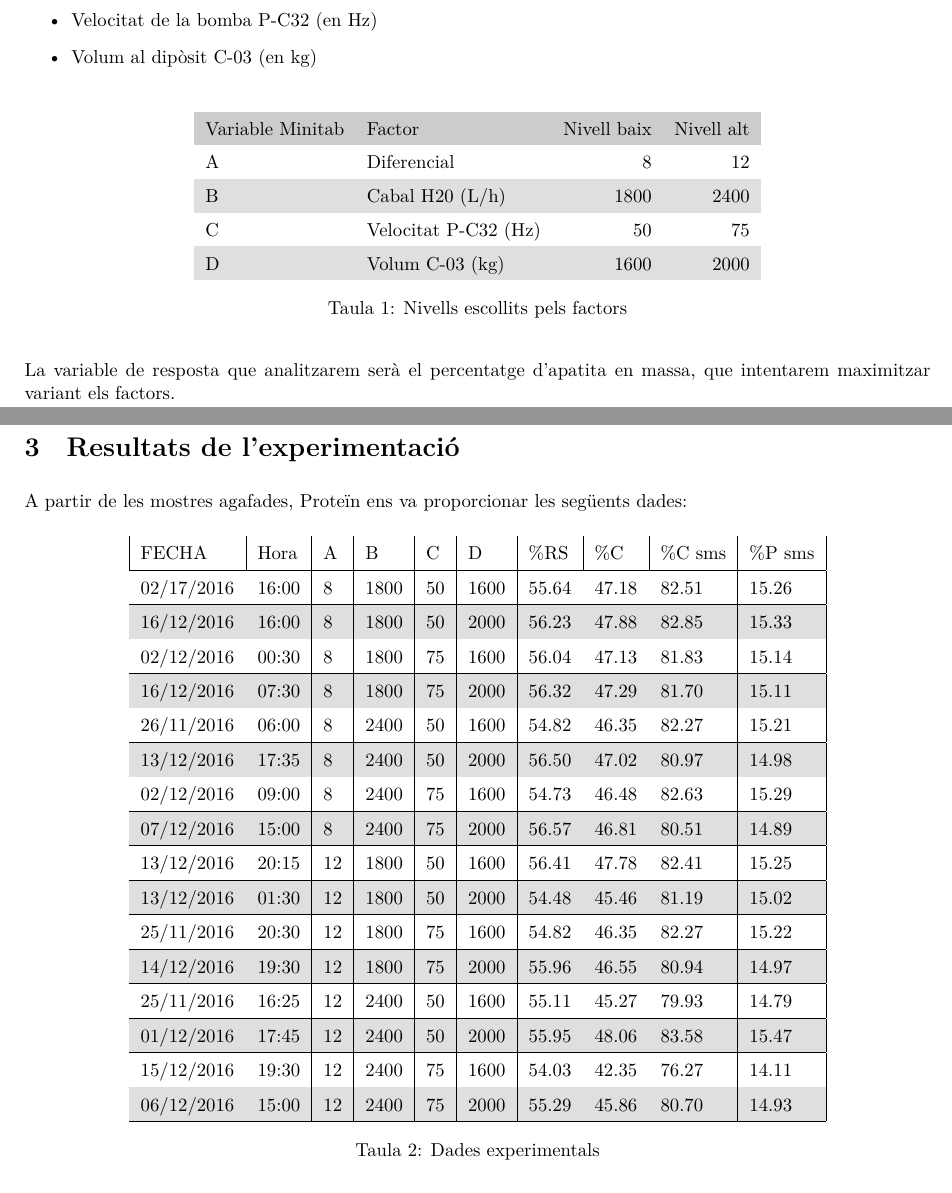
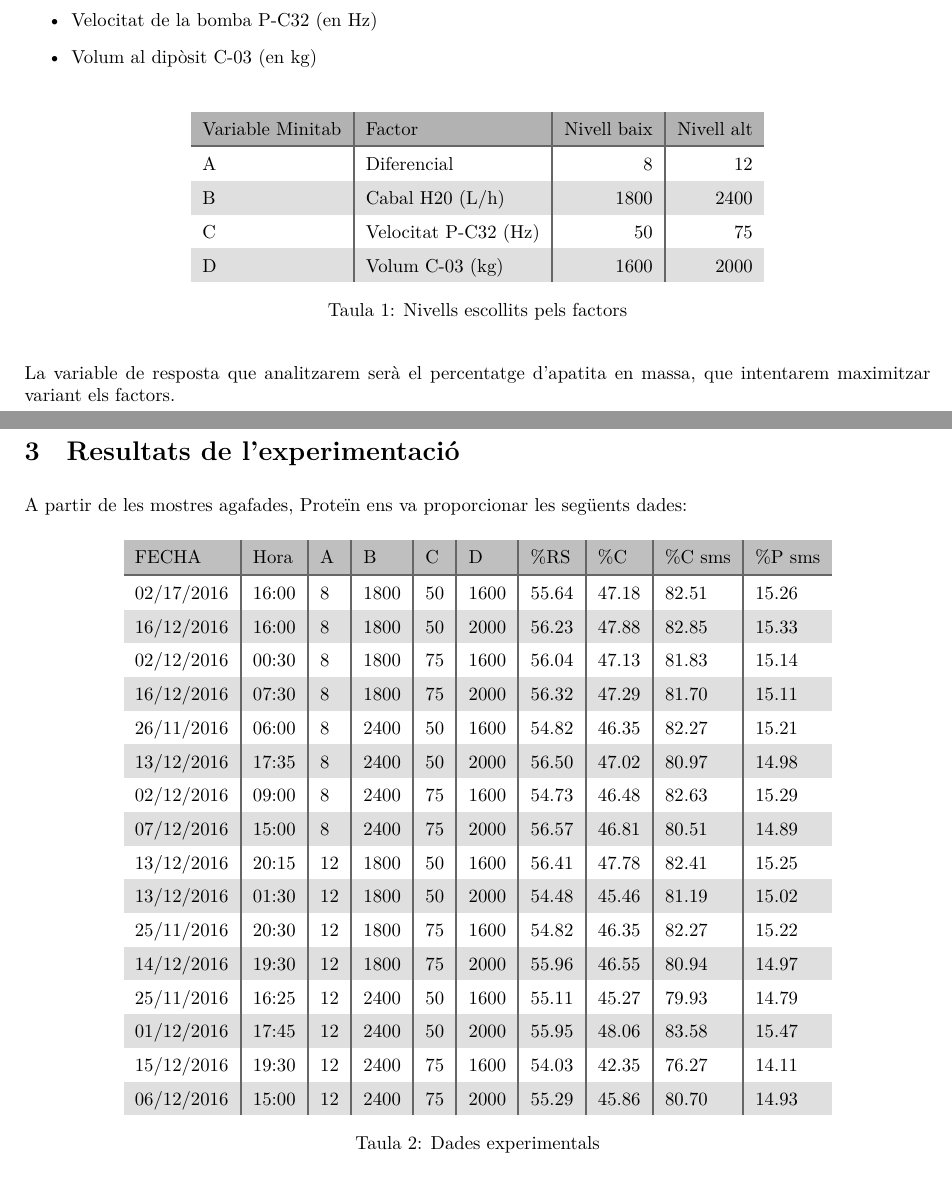
Before and after one commit to jmigual/ETSEIB-TEQ-Treball, a LaTeX document (LaTex/document.tex): two parts of pages 4 and 5 of 6, joined at a grey line, cut so that both start at the same text. Compiled offline with XeLaTeX.

Commit message:
Fix tables

```diff
--- a/LaTex/document.tex
+++ b/LaTex/document.tex
@@ -22,6 +22,11 @@
 
 \setlength{\parindent}{0pt}
 \setlength{\parskip}{0.2cm}
+
+\renewcommand{\arraystretch}{1.5}
+\setlength\arrayrulewidth{1.1pt}
+\rowcolors{2}{gray!25}{white}
+\arrayrulecolor{black!60}
 
 \begin{document}
 \begin{titlepage}
@@ -133,11 +138,9 @@ Un cop s'ha vist el sistema a estudiar es poden veure els factors que s'hauran d
 
 \begin{table}[H]
 	\centering
-	\renewcommand{\arraystretch}{1.5}
-	\rowcolors{2}{gray!25}{white}
-	\begin{tabular}{llrr}
-		\rowcolor{gray!40}
-		Variable Minitab & Factor & Nivell baix & Nivell alt \\
+	\begin{tabular}{ l | l | r | r }
+		\rowcolor{gray!60}
+		Variable Minitab & Factor & Nivell baix & Nivell alt \\ \hline
 		A & Diferencial & 8 & 12 \\
 		B & Cabal H20 (L/h)& 1800 & 2400 \\
 		C & Velocitat P-C32 (Hz) & 50 & 75 \\
@@ -160,28 +163,27 @@ A partir de les mostres agafades, Proteïn ens va proporcionar les següents dad
 
 \begin{table}[H]
 	\centering
-	\renewcommand{\arraystretch}{1.5}
-	\rowcolors{2}{gray!25}{white}
-	\begin{tabular}{ | l | l | l | l | l | l | l | l | l | l | l | }
-	FECHA & Hora & A & B & C & D & \%RS & \%C & \%C sms & \%P sms \\ \hline
-	02/17/2016 & 16:00 & 8 & 1800 & 50 & 1600 & 55.64 & 47.18 & 82.51 & 15.26 \\ \hline
-	16/12/2016 & 16:00 & 8 & 1800 & 50 & 2000 & 56.23 & 47.88 & 82.85 & 15.33 \\ \hline
-	02/12/2016 & 00:30 & 8 & 1800 & 75 & 1600 & 56.04 & 47.13 & 81.83 & 15.14 \\ \hline
-	16/12/2016 & 07:30 & 8 & 1800 & 75 & 2000 & 56.32 & 47.29 & 81.70 & 15.11 \\ \hline
-	26/11/2016 & 06:00 & 8 & 2400 & 50 & 1600 & 54.82 & 46.35 & 82.27 & 15.21 \\ \hline
-	13/12/2016 & 17:35 & 8 & 2400 & 50 & 2000 & 56.50 & 47.02 & 80.97 & 14.98 \\ \hline
-	02/12/2016 & 09:00 & 8 & 2400 & 75 & 1600 & 54.73 & 46.48 & 82.63 & 15.29 \\ \hline
-	07/12/2016 & 15:00 & 8 & 2400 & 75 & 2000 & 56.57 & 46.81 & 80.51 & 14.89 \\ \hline
-	13/12/2016 & 20:15 & 12 & 1800 & 50 & 1600 & 56.41 & 47.78 & 82.41 & 15.25 \\ \hline
-	13/12/2016 & 01:30 & 12 & 1800 & 50 & 2000 & 54.48 & 45.46 & 81.19 & 15.02 \\ \hline
-	25/11/2016 & 20:30 & 12 & 1800 & 75 & 1600 & 54.82 & 46.35 & 82.27 & 15.22 \\ \hline
-	14/12/2016 & 19:30 & 12 & 1800 & 75 & 2000 & 55.96 & 46.55 & 80.94 & 14.97 \\ \hline
-	25/11/2016 & 16:25 & 12 & 2400 & 50 & 1600 & 55.11 & 45.27 & 79.93 & 14.79 \\ \hline
-	01/12/2016 & 17:45 & 12 & 2400 & 50 & 2000 & 55.95 & 48.06 & 83.58 & 15.47 \\ \hline
-	15/12/2016 & 19:30 & 12 & 2400 & 75 & 1600 & 54.03 & 42.35 & 76.27 & 14.11 \\ \hline
-	06/12/2016 & 15:00 & 12 & 2400 & 75 & 2000 & 55.29 & 45.86 & 80.70 & 14.93 \\ \hline
-\end{tabular}
-\caption{Dades experimentals}
+	\begin{tabular}{ l | l | l | l | l | l | l | l | l | l }
+		\rowcolor{gray!50}
+		FECHA & Hora & A & B & C & D & \%RS & \%C & \%C sms & \%P sms \\ \hline
+		02/17/2016 & 16:00 & 8 & 1800 & 50 & 1600 & 55.64 & 47.18 & 82.51 & 15.26 \\
+		16/12/2016 & 16:00 & 8 & 1800 & 50 & 2000 & 56.23 & 47.88 & 82.85 & 15.33 \\
+		02/12/2016 & 00:30 & 8 & 1800 & 75 & 1600 & 56.04 & 47.13 & 81.83 & 15.14 \\
+		16/12/2016 & 07:30 & 8 & 1800 & 75 & 2000 & 56.32 & 47.29 & 81.70 & 15.11 \\
+		26/11/2016 & 06:00 & 8 & 2400 & 50 & 1600 & 54.82 & 46.35 & 82.27 & 15.21 \\
+		13/12/2016 & 17:35 & 8 & 2400 & 50 & 2000 & 56.50 & 47.02 & 80.97 & 14.98 \\
+		02/12/2016 & 09:00 & 8 & 2400 & 75 & 1600 & 54.73 & 46.48 & 82.63 & 15.29 \\
+		07/12/2016 & 15:00 & 8 & 2400 & 75 & 2000 & 56.57 & 46.81 & 80.51 & 14.89 \\
+		13/12/2016 & 20:15 & 12 & 1800 & 50 & 1600 & 56.41 & 47.78 & 82.41 & 15.25 \\
+		13/12/2016 & 01:30 & 12 & 1800 & 50 & 2000 & 54.48 & 45.46 & 81.19 & 15.02 \\
+		25/11/2016 & 20:30 & 12 & 1800 & 75 & 1600 & 54.82 & 46.35 & 82.27 & 15.22 \\
+		14/12/2016 & 19:30 & 12 & 1800 & 75 & 2000 & 55.96 & 46.55 & 80.94 & 14.97 \\
+		25/11/2016 & 16:25 & 12 & 2400 & 50 & 1600 & 55.11 & 45.27 & 79.93 & 14.79 \\
+		01/12/2016 & 17:45 & 12 & 2400 & 50 & 2000 & 55.95 & 48.06 & 83.58 & 15.47 \\
+		15/12/2016 & 19:30 & 12 & 2400 & 75 & 1600 & 54.03 & 42.35 & 76.27 & 14.11 \\
+		06/12/2016 & 15:00 & 12 & 2400 & 75 & 2000 & 55.29 & 45.86 & 80.70 & 14.93 \\
+	\end{tabular}
+	\caption{Dades experimentals}
 \end{table}
 
 \section{Anàlisi}
```
